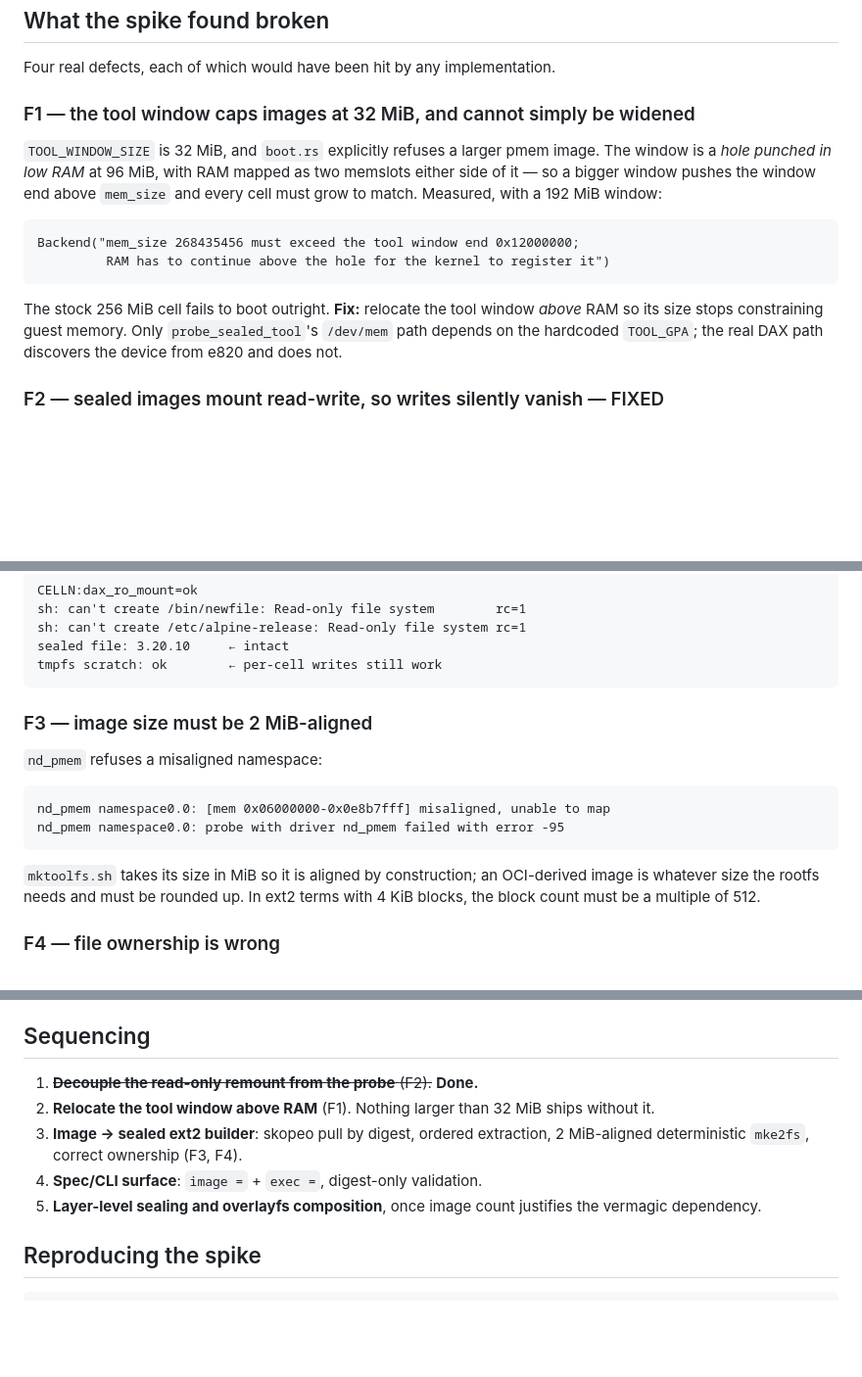
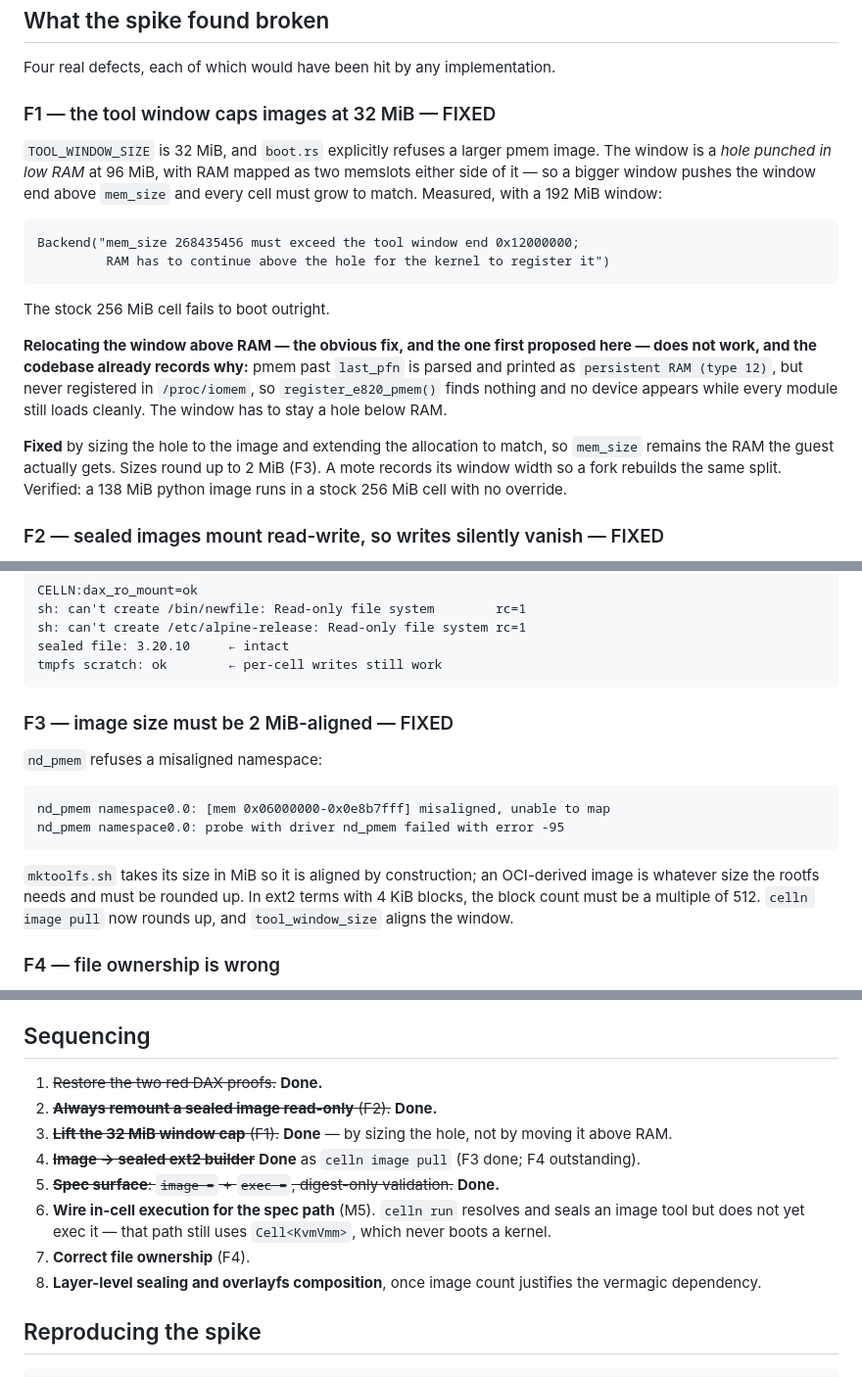
Before and after one commit to sympozium-ai/celln, a Markdown page: docs/OCI_TOOL_LANE.md, 3 parts joined by grey strips. Shown at 98% size. Drawn GitHub-style; blank space fills up the shorter version.

Commit message:
docs: record what shipped, and why the window could not move above RAM

````diff
--- a/docs/OCI_TOOL_LANE.md
+++ b/docs/OCI_TOOL_LANE.md
@@ -219,7 +219,7 @@ this feature rests on was unverified:
 
 Four real defects, each of which would have been hit by any implementation.
 
-### F1 — the tool window caps images at 32 MiB, and cannot simply be widened
+### F1 — the tool window caps images at 32 MiB — FIXED
 
 `TOOL_WINDOW_SIZE` is 32 MiB, and `boot.rs` explicitly refuses a larger pmem
 image. The window is a *hole punched in low RAM* at 96 MiB, with RAM mapped as
@@ -231,10 +231,19 @@ Backend("mem_size 268435456 must exceed the tool window end 0x12000000;
          RAM has to continue above the hole for the kernel to register it")
 ```
 
-The stock 256 MiB cell fails to boot outright. **Fix:** relocate the tool window
-*above* RAM so its size stops constraining guest memory. Only
-`probe_sealed_tool`'s `/dev/mem` path depends on the hardcoded `TOOL_GPA`; the
-real DAX path discovers the device from e820 and does not.
+The stock 256 MiB cell fails to boot outright.
+
+**Relocating the window above RAM — the obvious fix, and the one first proposed
+here — does not work, and the codebase already records why:** pmem past
+`last_pfn` is parsed and printed as `persistent RAM (type 12)`, but never
+registered in `/proc/iomem`, so `register_e820_pmem()` finds nothing and no
+device appears while every module still loads cleanly. The window has to stay a
+hole below RAM.
+
+**Fixed** by sizing the hole to the image and extending the allocation to match,
+so `mem_size` remains the RAM the guest actually gets. Sizes round up to 2 MiB
+(F3). A mote records its window width so a fork rebuilds the same split.
+Verified: a 138 MiB python image runs in a stock 256 MiB cell with no override.
 
 ### F2 — sealed images mount read-write, so writes silently vanish — FIXED
 
@@ -273,7 +282,7 @@ sealed file: 3.20.10     ← intact
 tmpfs scratch: ok        ← per-cell writes still work
 ```
 
-### F3 — image size must be 2 MiB-aligned
+### F3 — image size must be 2 MiB-aligned — FIXED
 
 `nd_pmem` refuses a misaligned namespace:
 
@@ -285,6 +294,7 @@ nd_pmem namespace0.0: probe with driver nd_pmem failed with error -95
 `mktoolfs.sh` takes its size in MiB so it is aligned by construction; an
 OCI-derived image is whatever size the rootfs needs and must be rounded up. In
 ext2 terms with 4 KiB blocks, the block count must be a multiple of 512.
+`celln image pull` now rounds up, and `tool_window_size` aligns the window.
 
 ### F4 — file ownership is wrong
 
@@ -354,13 +364,18 @@ per-tool Landlock scoping stops being optional at this size.
 
 ## Sequencing
 
-1. ~~**Decouple the read-only remount from the probe** (F2).~~ **Done.**
-2. **Relocate the tool window above RAM** (F1). Nothing larger than 32 MiB
-   ships without it.
-3. **Image → sealed ext2 builder**: skopeo pull by digest, ordered extraction,
-   2 MiB-aligned deterministic `mke2fs`, correct ownership (F3, F4).
-4. **Spec/CLI surface**: `image =` + `exec =`, digest-only validation.
-5. **Layer-level sealing and overlayfs composition**, once image count justifies
+1. ~~Restore the two red DAX proofs.~~ **Done.**
+2. ~~**Always remount a sealed image read-only** (F2).~~ **Done.**
+3. ~~**Lift the 32 MiB window cap** (F1).~~ **Done** — by sizing the hole, not
+   by moving it above RAM.
+4. ~~**Image → sealed ext2 builder**~~ **Done** as `celln image pull`
+   (F3 done; F4 outstanding).
+5. ~~**Spec surface**: `image =` + `exec =`, digest-only validation.~~ **Done.**
+6. **Wire in-cell execution for the spec path** (M5). `celln run` resolves and
+   seals an image tool but does not yet exec it — that path still uses
+   `Cell<KvmVmm>`, which never boots a kernel.
+7. **Correct file ownership** (F4).
+8. **Layer-level sealing and overlayfs composition**, once image count justifies
    the vermagic dependency.
 
 ## Reproducing the spike
````
